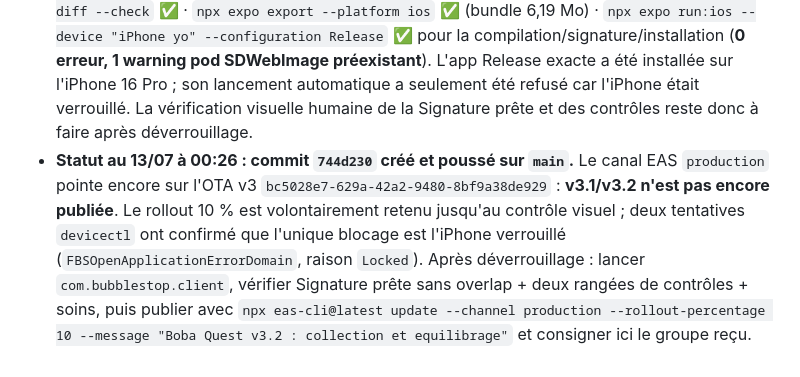
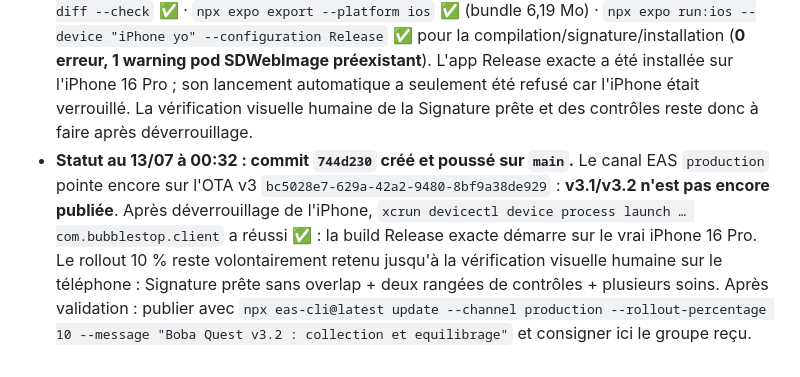
Before and after one commit to bubblestopaix-afk/bubblestop-client, a Markdown page: AGENTS.md, the part around the change. Rendered like a GitHub page.

Commit message:
docs: confirme le lancement iPhone du jeu

```diff
--- a/AGENTS.md
+++ b/AGENTS.md
@@ -302,4 +302,4 @@ Demande Yoann : éviter que les 24 cartes soient terminées trop facilement et r
 - Yoann a explicitement demandé de commencer la livraison. Le diff complet a été relu : uniquement `src/app/jeu/*`, `src/components/jeu/*`, `src/store/jeu.ts`, `scripts/test-jeu.cjs` et cette documentation. **Aucune dépendance, configuration native, version `app.json`, runtime ni migration serveur n'a changé** : l'OTA reste compatible avec les builds **1.0.2 / runtime 1.0.2**, notamment la build iOS 24.
 - Deux défauts de prépublication ont été corrigés : dans `duel.tsx`, le récapitulatif conserve désormais les perles de victoire et le bonus Vedette sur deux lignes séparées (le bonus était crédité une seule fois dans l'état, mais inclus aussi dans le total affiché, ce qui pouvait laisser croire à un double gain) ; dans `capsules.tsx`, l'état sans solde ne promet plus une capsule à chaque première victoire et renvoie précisément vers les paliers cadeau du parcours.
 - Validations du 13/07 après ces corrections : `npx tsc --noEmit` ✅ · `npm run test:jeu` ✅ · `git diff --check` ✅ · `npx expo export --platform ios` ✅ (bundle 6,19 Mo) · `npx expo run:ios --device "iPhone yo" --configuration Release` ✅ pour la compilation/signature/installation (**0 erreur, 1 warning pod SDWebImage préexistant**). L'app Release exacte a été installée sur l'iPhone 16 Pro ; son lancement automatique a seulement été refusé car l'iPhone était verrouillé. La vérification visuelle humaine de la Signature prête et des contrôles reste donc à faire après déverrouillage.
-- **Statut au 13/07 à 00:26 : commit `744d230` créé et poussé sur `main`.** Le canal EAS `production` pointe encore sur l'OTA v3 `bc5028e7-629a-42a2-9480-8bf9a38de929` : **v3.1/v3.2 n'est pas encore publiée**. Le rollout 10 % est volontairement retenu jusqu'au contrôle visuel ; deux tentatives `devicectl` ont confirmé que l'unique blocage est l'iPhone verrouillé (`FBSOpenApplicationErrorDomain`, raison `Locked`). Après déverrouillage : lancer `com.bubblestop.client`, vérifier Signature prête sans overlap + deux rangées de contrôles + soins, puis publier avec `npx eas-cli@latest update --channel production --rollout-percentage 10 --message "Boba Quest v3.2 : collection et equilibrage"` et consigner ici le groupe reçu.
+- **Statut au 13/07 à 00:32 : commit `744d230` créé et poussé sur `main`.** Le canal EAS `production` pointe encore sur l'OTA v3 `bc5028e7-629a-42a2-9480-8bf9a38de929` : **v3.1/v3.2 n'est pas encore publiée**. Après déverrouillage de l'iPhone, `xcrun devicectl device process launch … com.bubblestop.client` a réussi ✅ : la build Release exacte démarre sur le vrai iPhone 16 Pro. Le rollout 10 % reste volontairement retenu jusqu'à la vérification visuelle humaine sur le téléphone : Signature prête sans overlap + deux rangées de contrôles + plusieurs soins. Après validation : publier avec `npx eas-cli@latest update --channel production --rollout-percentage 10 --message "Boba Quest v3.2 : collection et equilibrage"` et consigner ici le groupe reçu.
```
